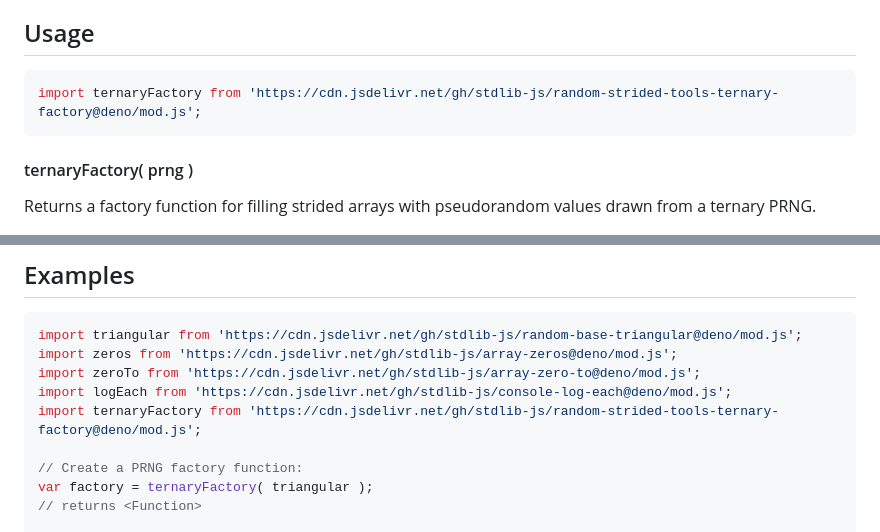
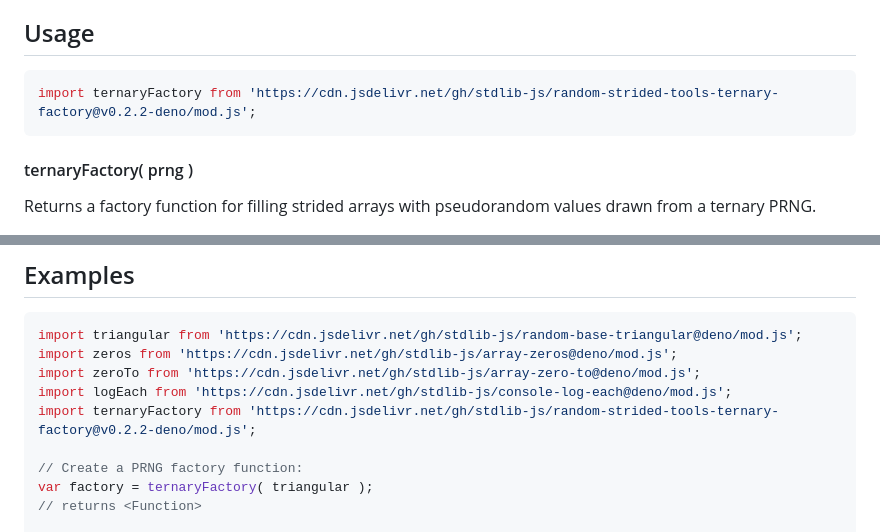
Before and after one commit to stdlib-js/random-strided-tools-ternary-factory, a Markdown page: README.md, 2 parts joined by grey strips. GitHub-like rendering.

Commit message:
Update README.md for Deno bundle v0.2.2

````diff
--- a/README.md
+++ b/README.md
@@ -44,7 +44,7 @@ limitations under the License.
 ## Usage
 
 ```javascript
-import ternaryFactory from 'https://cdn.jsdelivr.net/gh/stdlib-js/random-strided-tools-ternary-factory@deno/mod.js';
+import ternaryFactory from 'https://cdn.jsdelivr.net/gh/stdlib-js/random-strided-tools-ternary-factory@v0.2.2-deno/mod.js';
 ```
 
 #### ternaryFactory( prng )
@@ -476,7 +476,7 @@ import triangular from 'https://cdn.jsdelivr.net/gh/stdlib-js/random-base-triang
 import zeros from 'https://cdn.jsdelivr.net/gh/stdlib-js/array-zeros@deno/mod.js';
 import zeroTo from 'https://cdn.jsdelivr.net/gh/stdlib-js/array-zero-to@deno/mod.js';
 import logEach from 'https://cdn.jsdelivr.net/gh/stdlib-js/console-log-each@deno/mod.js';
-import ternaryFactory from 'https://cdn.jsdelivr.net/gh/stdlib-js/random-strided-tools-ternary-factory@deno/mod.js';
+import ternaryFactory from 'https://cdn.jsdelivr.net/gh/stdlib-js/random-strided-tools-ternary-factory@v0.2.2-deno/mod.js';
 
 // Create a PRNG factory function:
 var factory = ternaryFactory( triangular );
````
